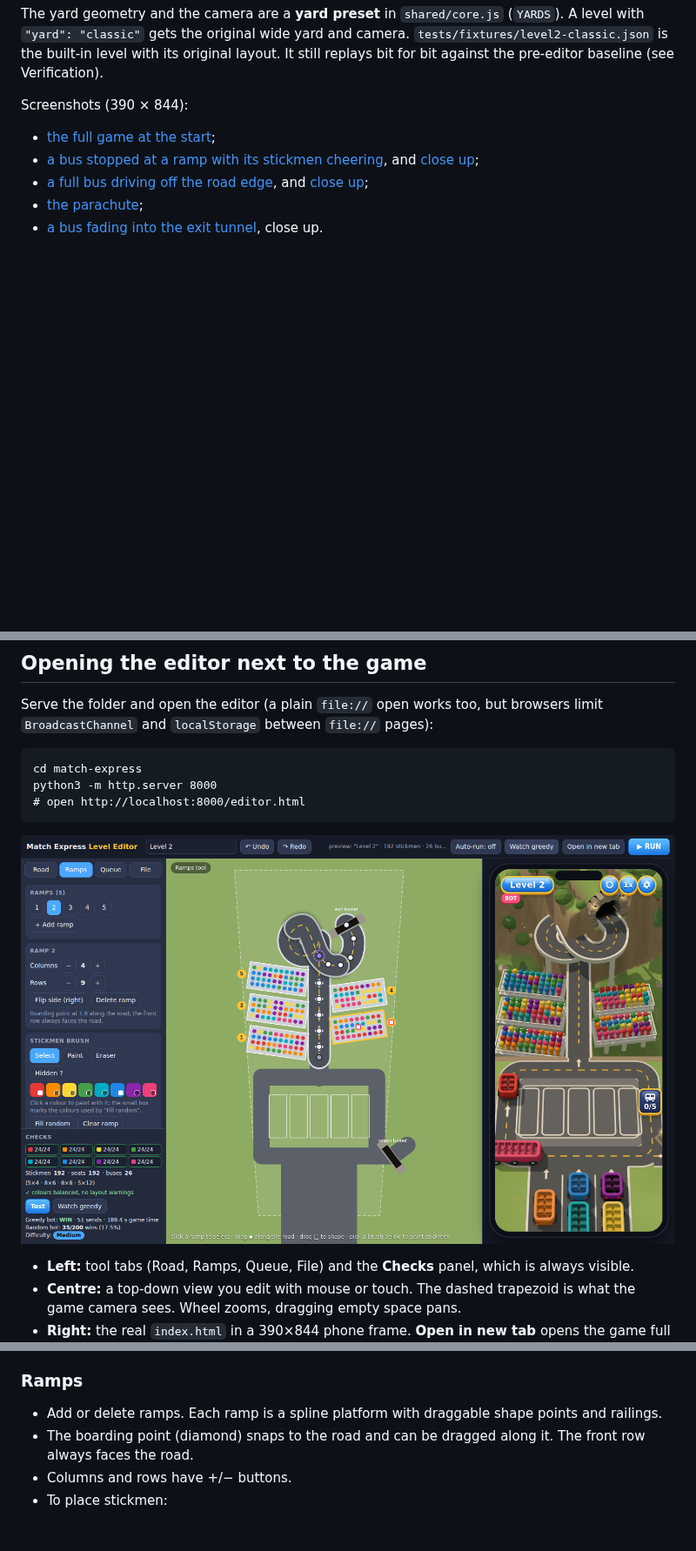
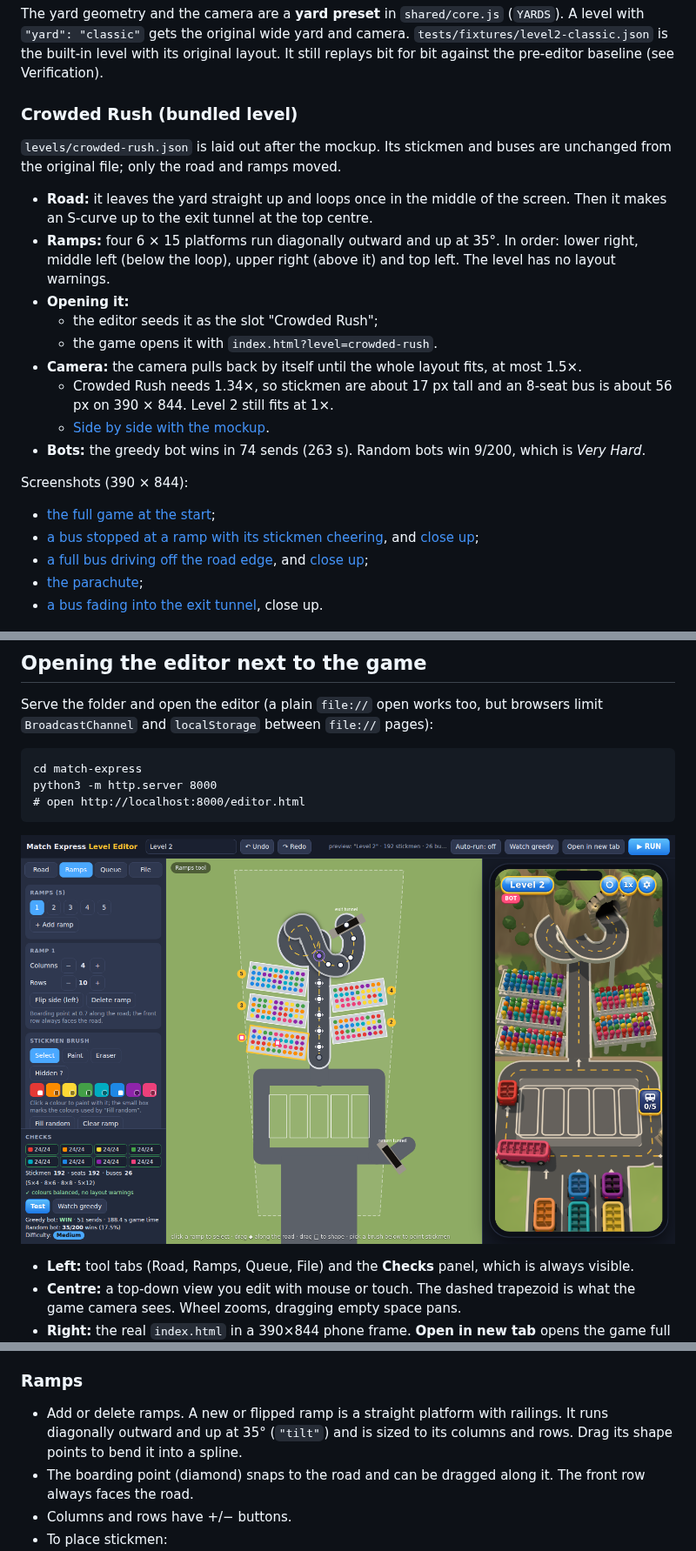
Before and after one commit to bhanyagici/Prototype1, a Markdown page: match-express/README.md, 3 parts joined by grey strips. Shown at 87% size. Drawn GitHub-style; pictures changed too: match-express/screenshot-editor.png; blank space fills up the shorter version.

```diff
--- a/match-express/README.md
+++ b/match-express/README.md
@@ -36,6 +36,25 @@ The yard geometry and the camera are a **yard preset** in `shared/core.js` (`YAR
 A level with `"yard": "classic"` gets the original wide yard and camera.
 `tests/fixtures/level2-classic.json` is the built-in level with its original layout.
 It still replays bit for bit against the pre-editor baseline (see Verification).
+
+### Crowded Rush (bundled level)
+
+`levels/crowded-rush.json` is laid out after the mockup. Its stickmen and buses are
+unchanged from the original file; only the road and ramps moved.
+- **Road:** it leaves the yard straight up and loops once in the middle of the screen.
+  Then it makes an S-curve up to the exit tunnel at the top centre.
+- **Ramps:** four 6 × 15 platforms run diagonally outward and up at 35°. In order:
+  lower right, middle left (below the loop), upper right (above it) and top left.
+  The level has no layout warnings.
+- **Opening it:**
+  - the editor seeds it as the slot "Crowded Rush";
+  - the game opens it with `index.html?level=crowded-rush`.
+- **Camera:** the camera pulls back by itself until the whole layout fits, at most 1.5×.
+  - Crowded Rush needs 1.34×, so stickmen are about 17 px tall and an 8-seat bus is
+    about 56 px on 390 × 844. Level 2 still fits at 1×.
+  - [Side by side with the mockup](screenshots/crowded-rush-vs-mockup.png).
+- **Bots:** the greedy bot wins in 74 sends (263 s). Random bots win 9/200, which is
+  *Very Hard*.
 
 Screenshots (390 × 844):
 - [the full game at the start](screenshot-390.png);
@@ -95,8 +114,9 @@ for one load.
   - a curve is too tight for a 12-seat bus.
 
 ### Ramps
-- Add or delete ramps. Each ramp is a spline platform with draggable shape points
-  and railings.
+- Add or delete ramps. A new or flipped ramp is a straight platform with railings.
+  It runs diagonally outward and up at 35° (`"tilt"`) and is sized to its columns
+  and rows. Drag its shape points to bend it into a spline.
 - The boarding point (diamond) snaps to the road and can be dragged along it. The
   front row always faces the road.
 - Columns and rows have +/− buttons.
```
Also changed, not shown: other parts of match-express/README.md (+5 -3 lines), match-express/screenshots/crowded-rush-390.png (added), match-express/screenshots/crowded-rush-vs-mockup.png (added), 6 other files.
